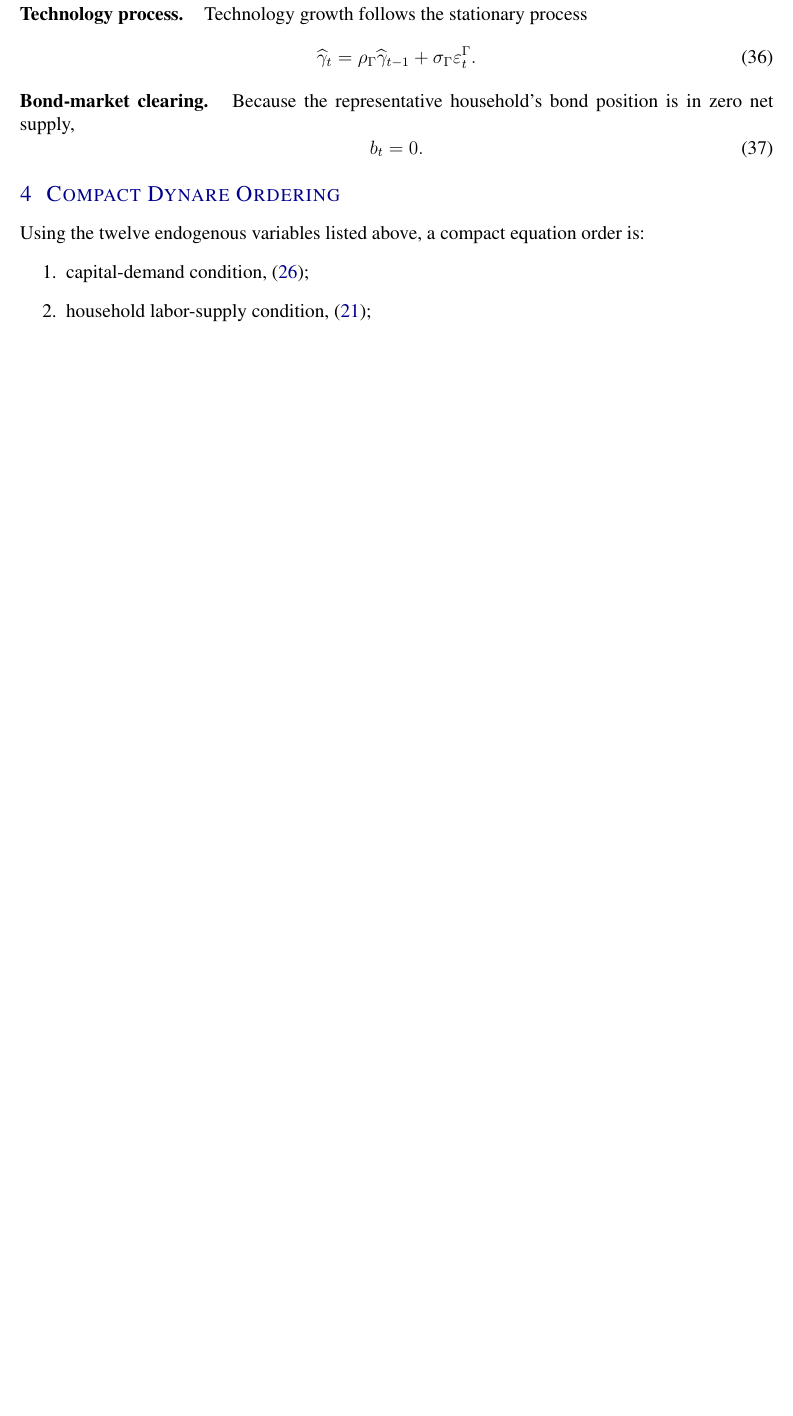
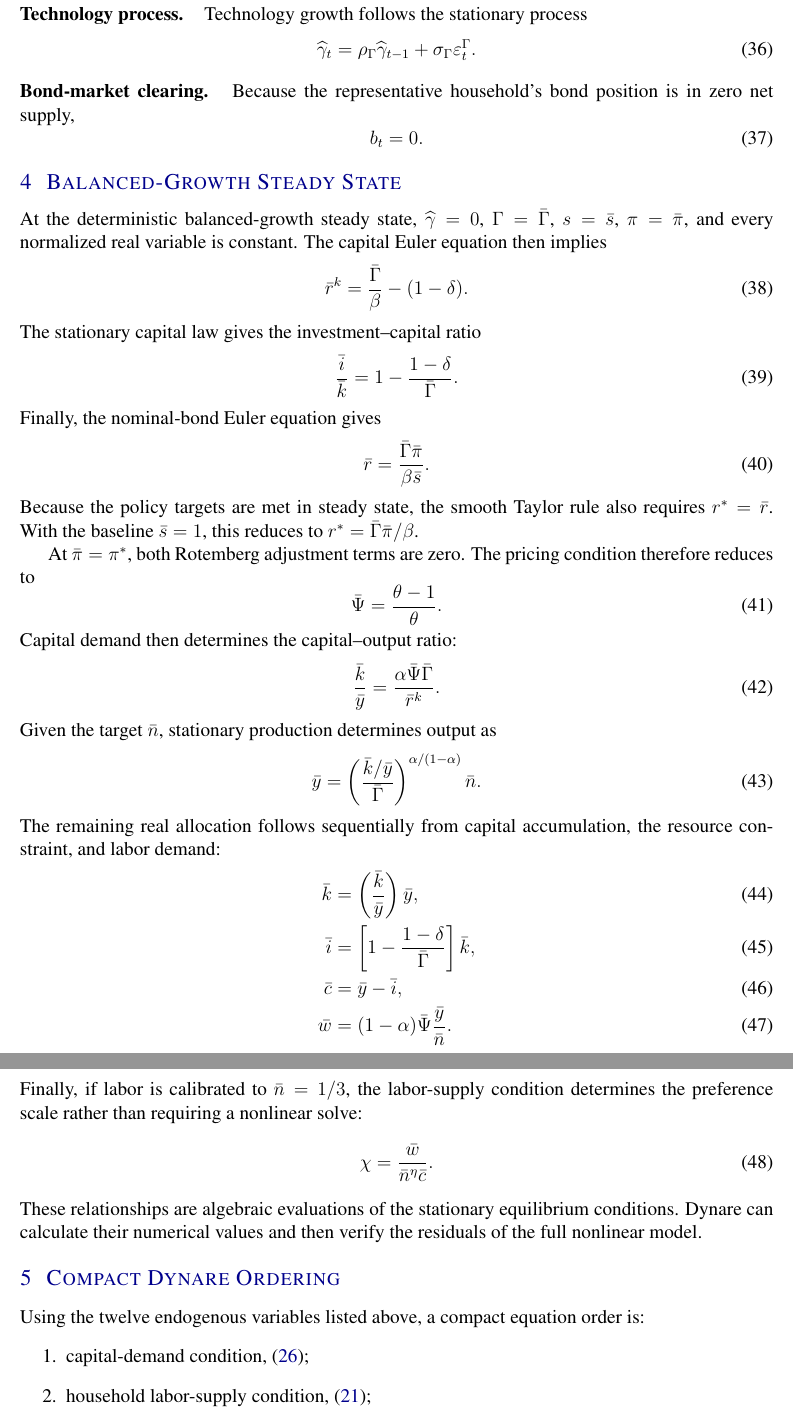
Before and after one commit to WillBarmby/summer_econ, a LaTeX document (docs/model_simple_dynare.tex): part of page 8 of 8 before the commit and two parts of pages 8 and 9 of 9 after it, the two joined at a grey line, cut so that both start at the same text, the shorter picture padded with empty space. Compiled offline with pdfLaTeX.

Commit message:
Derive NK balanced-growth steady state

```diff
--- a/docs/model_simple_dynare.tex
+++ b/docs/model_simple_dynare.tex
@@ -502,6 +502,75 @@ Because the representative household's bond position is in zero net supply,
   \label{eq:bond-clearing}
 \end{equation}
 
+\section{Balanced-Growth Steady State}
+
+At the deterministic balanced-growth steady state,
+$\widehat\gamma=0$, $\Gamma=\bar\Gamma$, $s=\bar s$,
+$\pi=\bar\pi$, and every normalized real variable is constant.  The capital
+Euler equation then implies
+\begin{equation}
+  \bar r^k=\frac{\bar\Gamma}{\beta}-(1-\delta).
+  \label{eq:ss-capital-return}
+\end{equation}
+The stationary capital law gives the investment--capital ratio
+\begin{equation}
+  \frac{\bar i}{\bar k}
+  =1-\frac{1-\delta}{\bar\Gamma}.
+  \label{eq:ss-investment-capital-ratio}
+\end{equation}
+Finally, the nominal-bond Euler equation gives
+\begin{equation}
+  \bar r=\frac{\bar\Gamma\bar\pi}{\beta\bar s}.
+  \label{eq:ss-nominal-rate}
+\end{equation}
+Because the policy targets are met in steady state, the smooth Taylor rule also
+requires $r^*=\bar r$.  With the baseline $\bar s=1$, this reduces to
+$r^*=\bar\Gamma\bar\pi/\beta$.
+
+At $\bar\pi=\pi^*$, both Rotemberg adjustment terms are zero.  The pricing
+condition therefore reduces to
+\begin{equation}
+  \bar\Psi=\frac{\theta-1}{\theta}.
+  \label{eq:ss-marginal-cost}
+\end{equation}
+Capital demand then determines the capital--output ratio:
+\begin{equation}
+  \frac{\bar k}{\bar y}
+  =\frac{\alpha\bar\Psi\bar\Gamma}{\bar r^k}.
+  \label{eq:ss-capital-output-ratio}
+\end{equation}
+Given the target $\bar n$, stationary production determines output as
+\begin{equation}
+  \bar y
+  =\left(
+    \frac{\bar k/\bar y}{\bar\Gamma}
+    \right)^{\alpha/(1-\alpha)}\bar n.
+  \label{eq:ss-output}
+\end{equation}
+The remaining real allocation follows sequentially from capital accumulation,
+the resource constraint, and labor demand:
+\begin{align}
+  \bar k
+  &=\left(\frac{\bar k}{\bar y}\right)\bar y,
+  \label{eq:ss-capital}\\
+  \bar i
+  &=\left[1-\frac{1-\delta}{\bar\Gamma}\right]\bar k,
+  \label{eq:ss-investment}\\
+  \bar c&=\bar y-\bar i,
+  \label{eq:ss-consumption}\\
+  \bar w&=(1-\alpha)\bar\Psi\frac{\bar y}{\bar n}.
+  \label{eq:ss-wage}
+\end{align}
+Finally, if labor is calibrated to $\bar n=1/3$, the labor-supply condition
+determines the preference scale rather than requiring a nonlinear solve:
+\begin{equation}
+  \chi=\frac{\bar w}{\bar n^{\eta}\bar c}.
+  \label{eq:ss-labor-disutility-scale}
+\end{equation}
+These relationships are algebraic evaluations of the stationary equilibrium
+conditions.  Dynare can calculate their numerical values and then verify the
+residuals of the full nonlinear model.
+
 \section{Compact Dynare Ordering}
 
 Using the twelve endogenous variables listed above, a compact equation order is:
```
